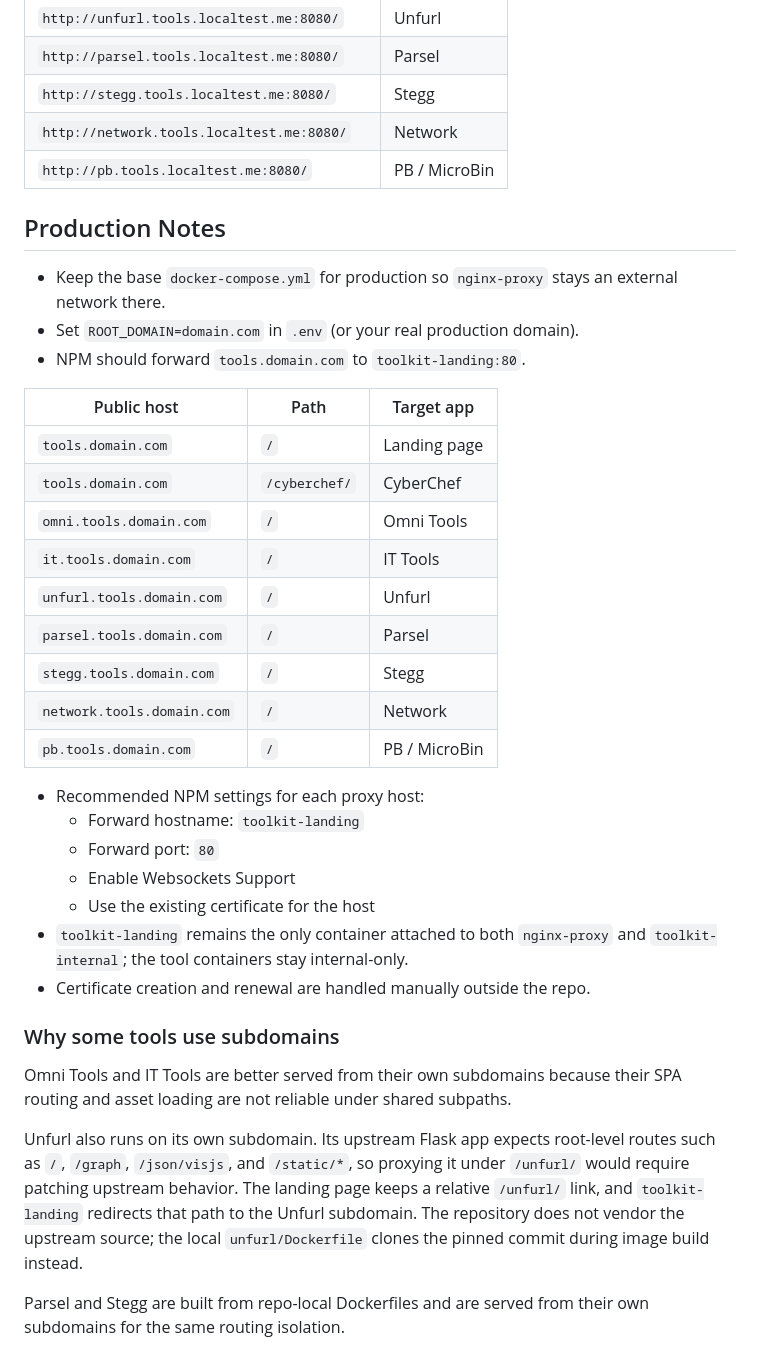
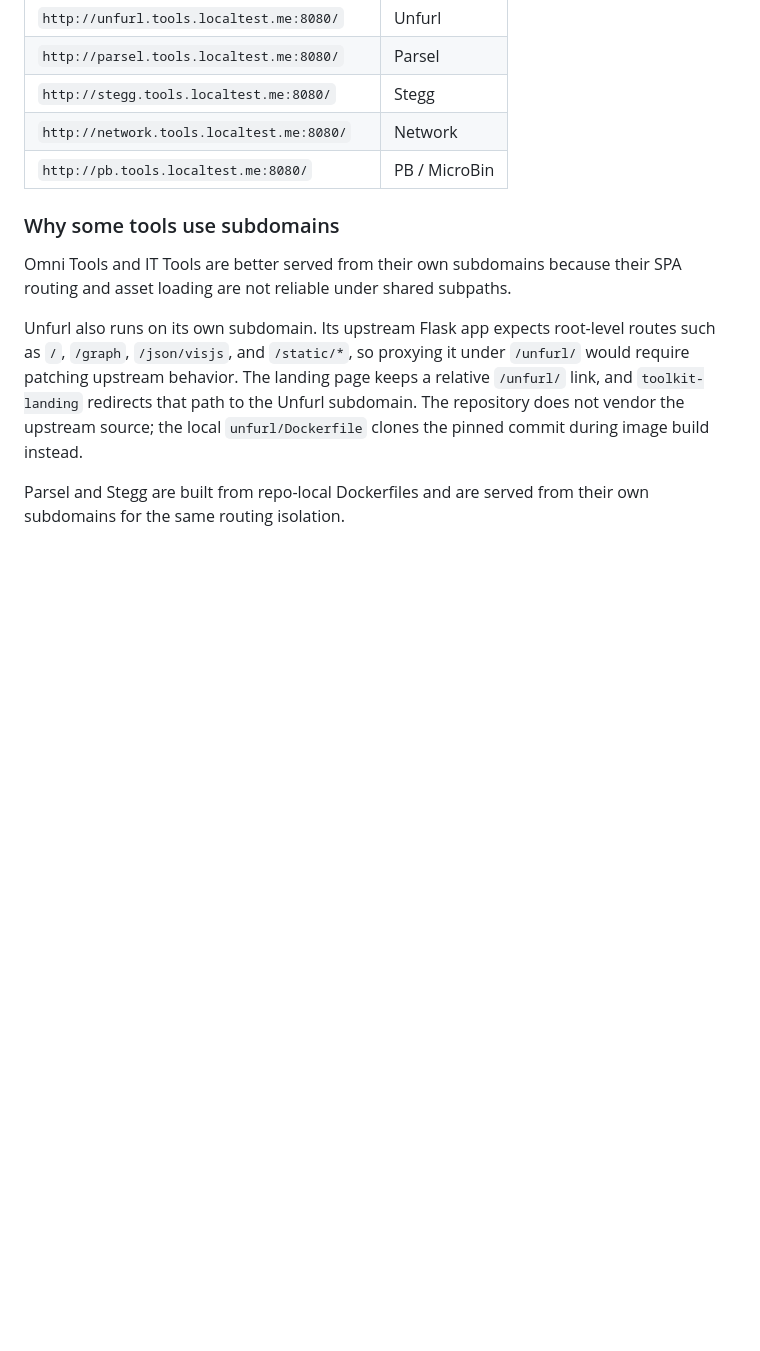
Before and after one commit to nate-griff/everything-toolkit, a Markdown page: README.md, the part around one of its changes. Drawn GitHub-style; blank space fills up the shorter version.

```diff
--- a/README.md
+++ b/README.md
@@ -114,34 +201,6 @@ containers remain unexposed.
 | `http://stegg.tools.localtest.me:8080/` | Stegg |
 | `http://network.tools.localtest.me:8080/` | Network |
 | `http://pb.tools.localtest.me:8080/` | PB / MicroBin |
-
-## Production Notes
-
-- Keep the base `docker-compose.yml` for production so `nginx-proxy` stays an
-  external network there.
-- Set `ROOT_DOMAIN=domain.com` in `.env` (or your real production domain).
-- NPM should forward `tools.domain.com` to `toolkit-landing:80`.
-
-| Public host | Path | Target app |
-| --- | --- | --- |
-| `tools.domain.com` | `/` | Landing page |
-| `tools.domain.com` | `/cyberchef/` | CyberChef |
-| `omni.tools.domain.com` | `/` | Omni Tools |
-| `it.tools.domain.com` | `/` | IT Tools |
-| `unfurl.tools.domain.com` | `/` | Unfurl |
-| `parsel.tools.domain.com` | `/` | Parsel |
-| `stegg.tools.domain.com` | `/` | Stegg |
-| `network.tools.domain.com` | `/` | Network |
-| `pb.tools.domain.com` | `/` | PB / MicroBin |
-
-- Recommended NPM settings for each proxy host:
-  - Forward hostname: `toolkit-landing`
-  - Forward port: `80`
-  - Enable Websockets Support
-  - Use the existing certificate for the host
-- `toolkit-landing` remains the only container attached to both `nginx-proxy`
-  and `toolkit-internal`; the tool containers stay internal-only.
-- Certificate creation and renewal are handled manually outside the repo.
 
 ### Why some tools use subdomains
 
```
Also changed, not shown: other parts of README.md (+107 -17 lines).
